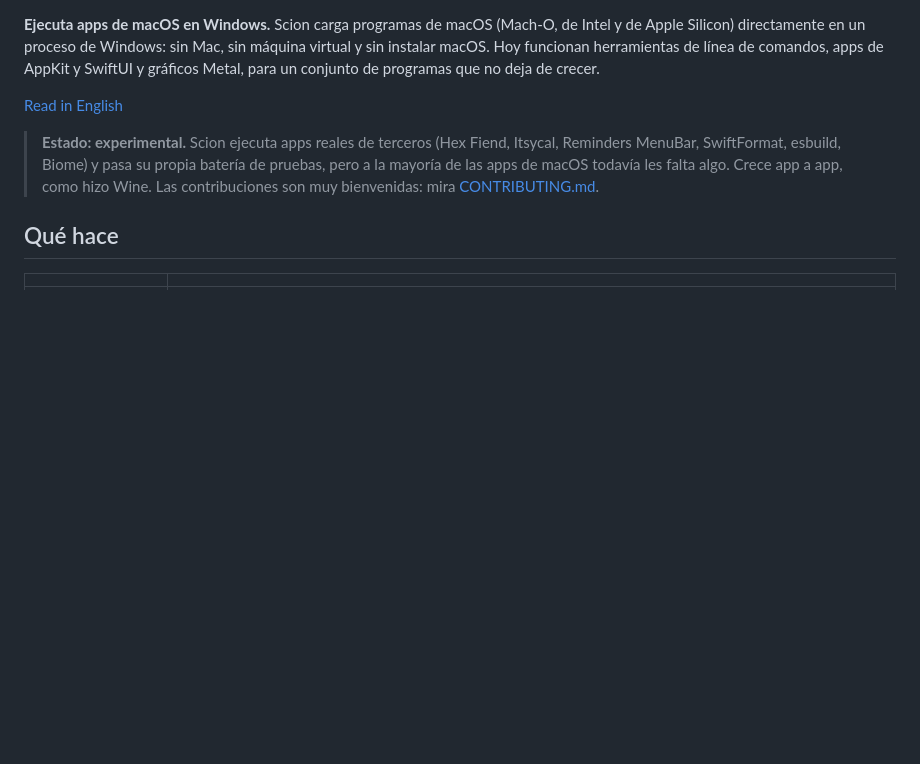
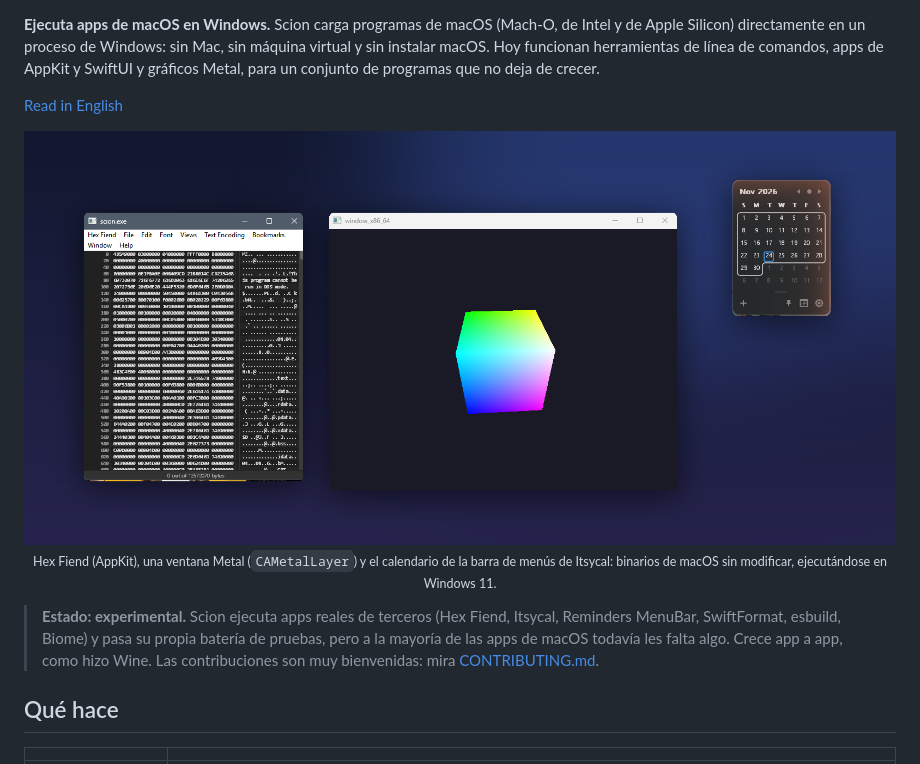
Before and after one commit to inigo99/scion, a Markdown page: README.es.md, the part around one of its changes. Drawn GitHub-style; pictures changed too: docs/images/screenshot.png (added); blank space fills up the shorter version.

```diff
--- a/README.es.md
+++ b/README.es.md
@@ -5,6 +11,8 @@ en un proceso de Windows: sin Mac, sin máquina virtual y sin instalar macOS. Ho
 comandos, apps de AppKit y SwiftUI y gráficos Metal, para un conjunto de programas que no deja de crecer.
 
 [Read in English](README.md)
+
+<p align="center"><img src="docs/images/screenshot.png" alt="Hex Fiend, un cubo 3D con Metal e Itsycal ejecutándose en Windows 11 con Scion" width="900"><br><sub>Hex Fiend (AppKit), una ventana Metal (<code>CAMetalLayer</code>) y el calendario de la barra de menús de Itsycal: binarios de macOS sin modificar, ejecutándose en Windows 11.</sub></p>
 
 > **Estado: experimental.** Scion ejecuta apps reales de terceros (Hex Fiend, Itsycal, Reminders MenuBar, SwiftFormat,
 > esbuild, Biome) y pasa su propia batería de pruebas, pero a la mayoría de las apps de macOS todavía les falta algo. Crece
```
Also changed, not shown: other parts of README.es.md (+6 -0 lines), README.md (+8 -0 lines), docs/images/social-preview.png (added).
